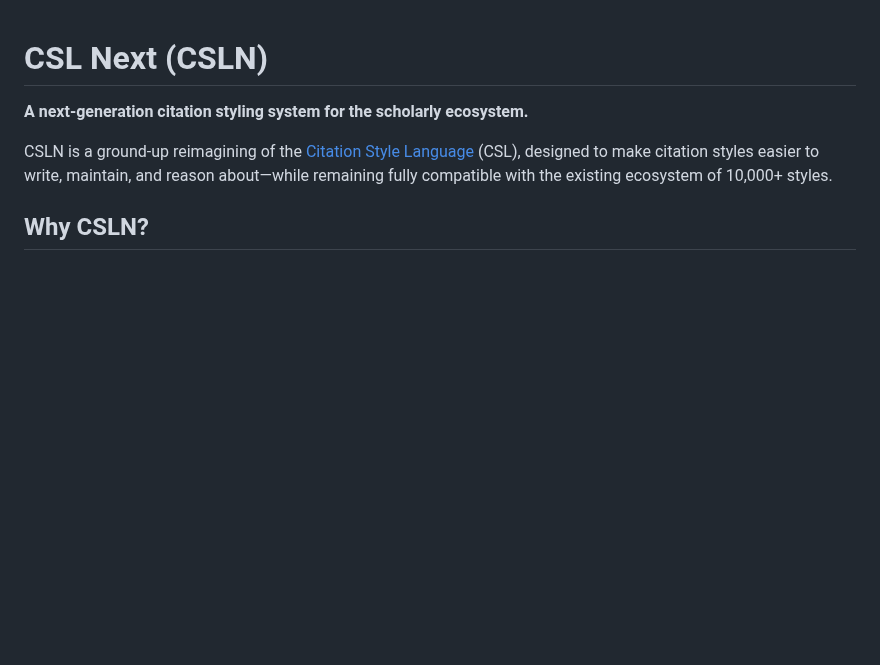
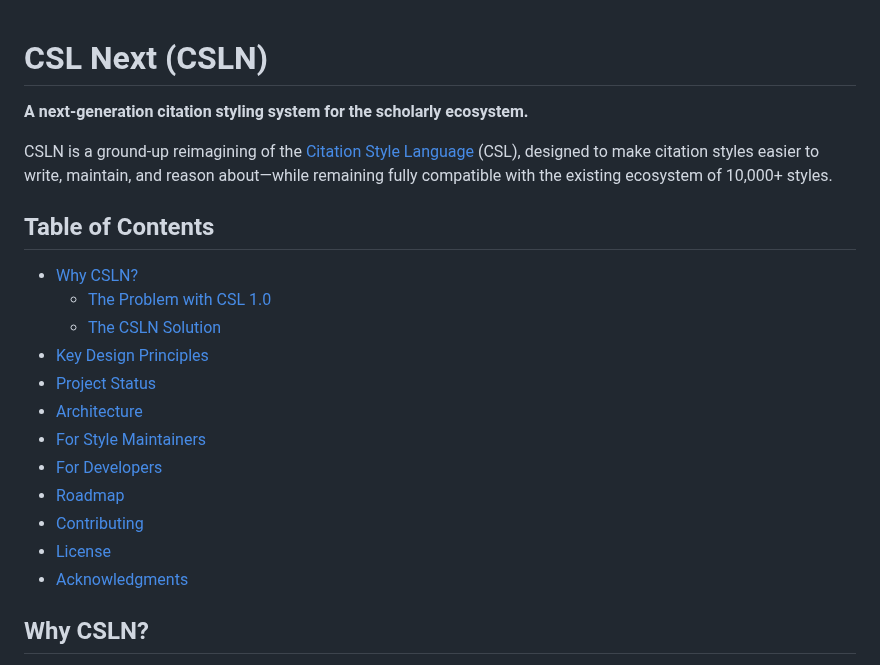
Before and after one commit to bdarcus/csl26, a Markdown page: README.md, the part around the change. Rendered like a GitHub page; blank space fills up the shorter version.

Commit message:
docs: add table of contents to readme
Improve navigation in the README by adding a Table of Contents.

```diff
--- a/README.md
+++ b/README.md
@@ -3,6 +3,21 @@
 **A next-generation citation styling system for the scholarly ecosystem.**
 
 CSLN is a ground-up reimagining of the [Citation Style Language](https://citationstyles.org/) (CSL), designed to make citation styles easier to write, maintain, and reason about—while remaining fully compatible with the existing ecosystem of 10,000+ styles.
+
+## Table of Contents
+
+- [Why CSLN?](#why-csln)
+  - [The Problem with CSL 1.0](#the-problem-with-csl-10)
+  - [The CSLN Solution](#the-csln-solution)
+- [Key Design Principles](#key-design-principles)
+- [Project Status](#project-status)
+- [Architecture](#architecture)
+- [For Style Maintainers](#for-style-maintainers)
+- [For Developers](#for-developers)
+- [Roadmap](#roadmap)
+- [Contributing](#contributing)
+- [License](#license)
+- [Acknowledgments](#acknowledgments)
 
 ## Why CSLN?
 
```
